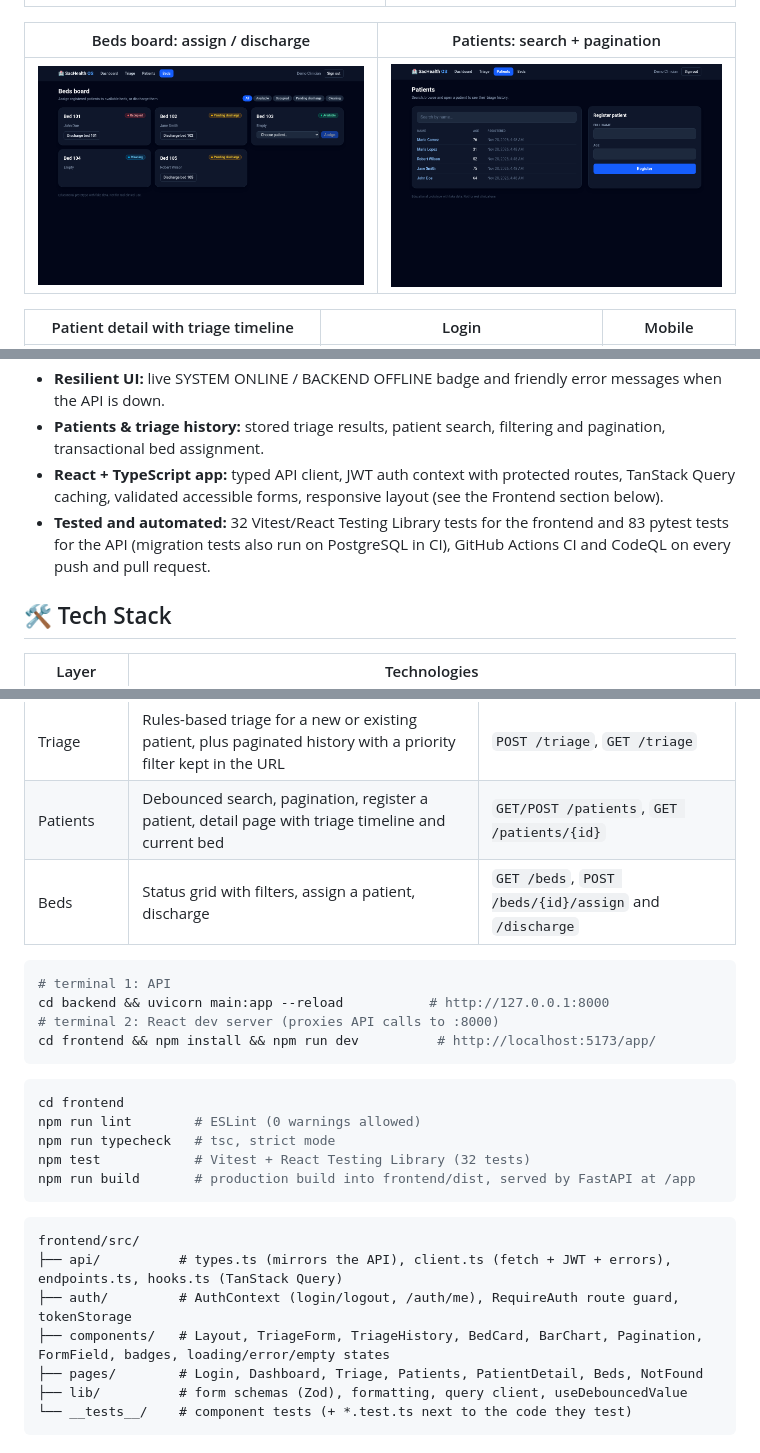
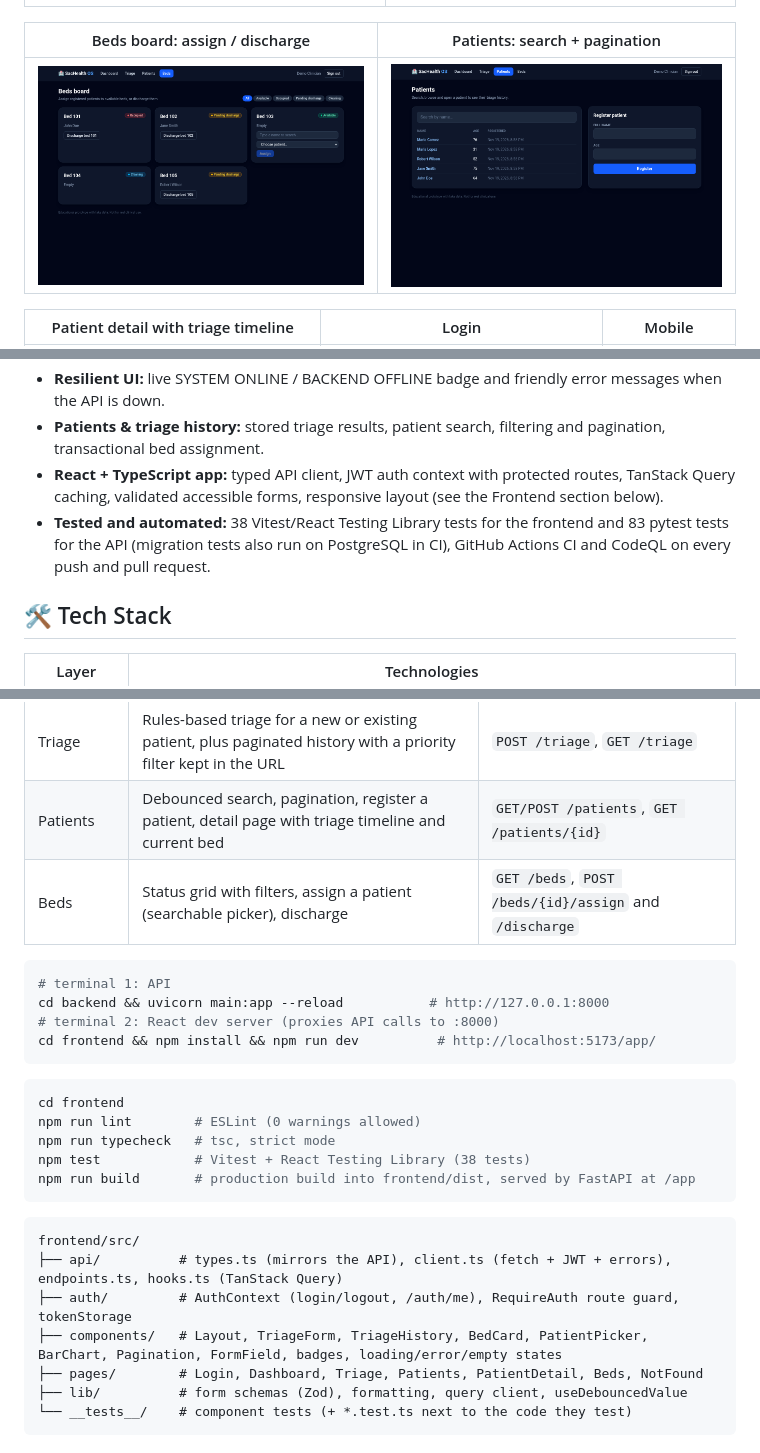
Before and after one commit to coderblockch/sachealth-os, a Markdown page: README.md, 3 parts joined by grey strips. Rendered like a GitHub page; pictures changed too: docs/screenshots/react-beds.png, docs/screenshots/react-patients.png.

Commit message:
Address review: searchable patient picker, unfiltered bed eligibility, search in URL, UTC timestamps

````diff
--- a/README.md
+++ b/README.md
@@ -59,7 +59,7 @@
 - **Resilient UI:** live SYSTEM ONLINE / BACKEND OFFLINE badge and friendly error messages when the API is down.
 - **Patients & triage history:** stored triage results, patient search, filtering and pagination, transactional bed assignment.
 - **React + TypeScript app:** typed API client, JWT auth context with protected routes, TanStack Query caching, validated accessible forms, responsive layout (see the Frontend section below).
-- **Tested and automated:** 32 Vitest/React Testing Library tests for the frontend and 83 pytest tests for the API (migration tests also run on PostgreSQL in CI), GitHub Actions CI and CodeQL on every push and pull request.
+- **Tested and automated:** 38 Vitest/React Testing Library tests for the frontend and 83 pytest tests for the API (migration tests also run on PostgreSQL in CI), GitHub Actions CI and CodeQL on every push and pull request.
 
 ## 🛠️ Tech Stack
 
@@ -185,7 +185,7 @@ The React app in [`frontend/`](frontend) consumes the same API. The design decis
 | Dashboard | Stat cards and bar charts | `GET /stats` |
 | Triage | Rules-based triage for a new or existing patient, plus paginated history with a priority filter kept in the URL | `POST /triage`, `GET /triage` |
 | Patients | Debounced search, pagination, register a patient, detail page with triage timeline and current bed | `GET/POST /patients`, `GET /patients/{id}` |
-| Beds | Status grid with filters, assign a patient, discharge | `GET /beds`, `POST /beds/{id}/assign` and `/discharge` |
+| Beds | Status grid with filters, assign a patient (searchable picker), discharge | `GET /beds`, `POST /beds/{id}/assign` and `/discharge` |
 
 ```bash
 # terminal 1: API
@@ -198,7 +198,7 @@ cd frontend && npm install && npm run dev          # http://localhost:5173/app/
 cd frontend
 npm run lint        # ESLint (0 warnings allowed)
 npm run typecheck   # tsc, strict mode
-npm test            # Vitest + React Testing Library (32 tests)
+npm test            # Vitest + React Testing Library (38 tests)
 npm run build       # production build into frontend/dist, served by FastAPI at /app
 ```
 
@@ -206,7 +206,7 @@ npm run build       # production build into frontend/dist, served by FastAPI at
 frontend/src/
 ├── api/          # types.ts (mirrors the API), client.ts (fetch + JWT + errors), endpoints.ts, hooks.ts (TanStack Query)
 ├── auth/         # AuthContext (login/logout, /auth/me), RequireAuth route guard, tokenStorage
-├── components/   # Layout, TriageForm, TriageHistory, BedCard, BarChart, Pagination, FormField, badges, loading/error/empty states
+├── components/   # Layout, TriageForm, TriageHistory, BedCard, PatientPicker, BarChart, Pagination, FormField, badges, loading/error/empty states
 ├── pages/        # Login, Dashboard, Triage, Patients, PatientDetail, Beds, NotFound
 ├── lib/          # form schemas (Zod), formatting, query client, useDebouncedValue
 └── __tests__/    # component tests (+ *.test.ts next to the code they test)
````
Also changed, not shown: docs/FRONTEND_WALKTHROUGH.md (+5 -4 lines), docs/screenshots/react-patient-detail.png, docs/screenshots/react-triage.png, 11 other files.
